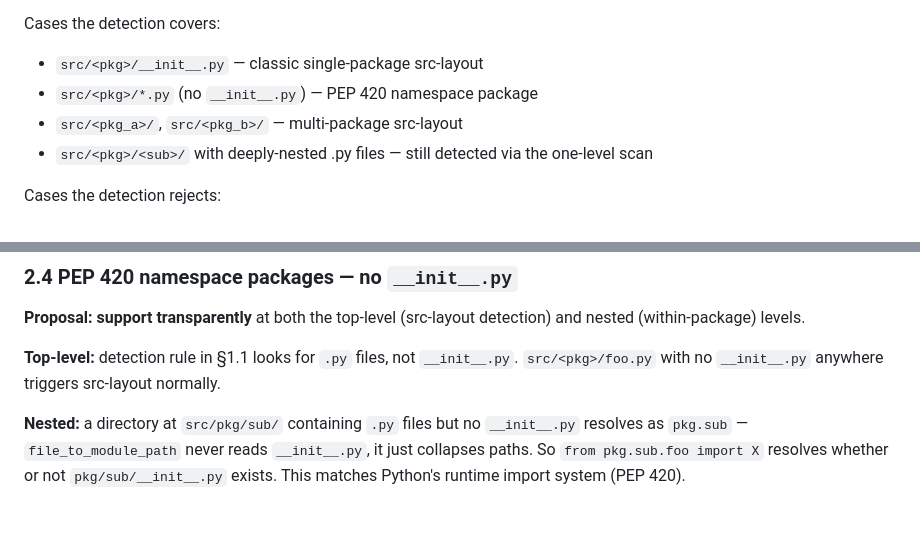
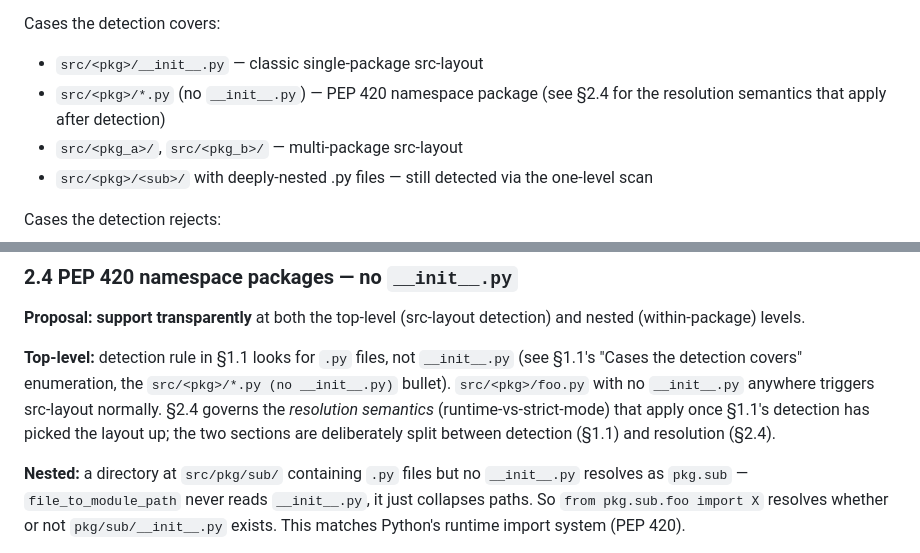
Before and after one commit to sanjaybk7/injectguard, a Markdown page: docs/design/PR-4-src-layout.md, 2 parts joined by grey strips. Drawn GitHub-style; blank space fills up the shorter version.

Commit message:
Add cross-references between §1.1 detection and §2.4 resolution for namespace packages

```diff
--- a/docs/design/PR-4-src-layout.md
+++ b/docs/design/PR-4-src-layout.md
@@ -82,6 +82,7 @@ permissive correct rule.
 Cases the detection covers:
 - `src/<pkg>/__init__.py` — classic single-package src-layout
 - `src/<pkg>/*.py` (no `__init__.py`) — PEP 420 namespace package
+  (see §2.4 for the resolution semantics that apply after detection)
 - `src/<pkg_a>/`, `src/<pkg_b>/` — multi-package src-layout
 - `src/<pkg>/<sub>/` with deeply-nested .py files — still detected via the
   one-level scan
@@ -254,8 +255,12 @@ distributable package.** Document in a comment; surface as a
 detection) and nested (within-package) levels.
 
 **Top-level:** detection rule in §1.1 looks for `.py` files, not
-`__init__.py`. `src/<pkg>/foo.py` with no `__init__.py` anywhere triggers
-src-layout normally.
+`__init__.py` (see §1.1's "Cases the detection covers" enumeration, the
+``src/<pkg>/*.py (no __init__.py)`` bullet). `src/<pkg>/foo.py` with no
+`__init__.py` anywhere triggers src-layout normally. §2.4 governs the
+*resolution semantics* (runtime-vs-strict-mode) that apply once §1.1's
+detection has picked the layout up; the two sections are deliberately
+split between detection (§1.1) and resolution (§2.4).
 
 **Nested:** a directory at `src/pkg/sub/` containing `.py` files but no
 `__init__.py` resolves as `pkg.sub` — `file_to_module_path` never reads
```
